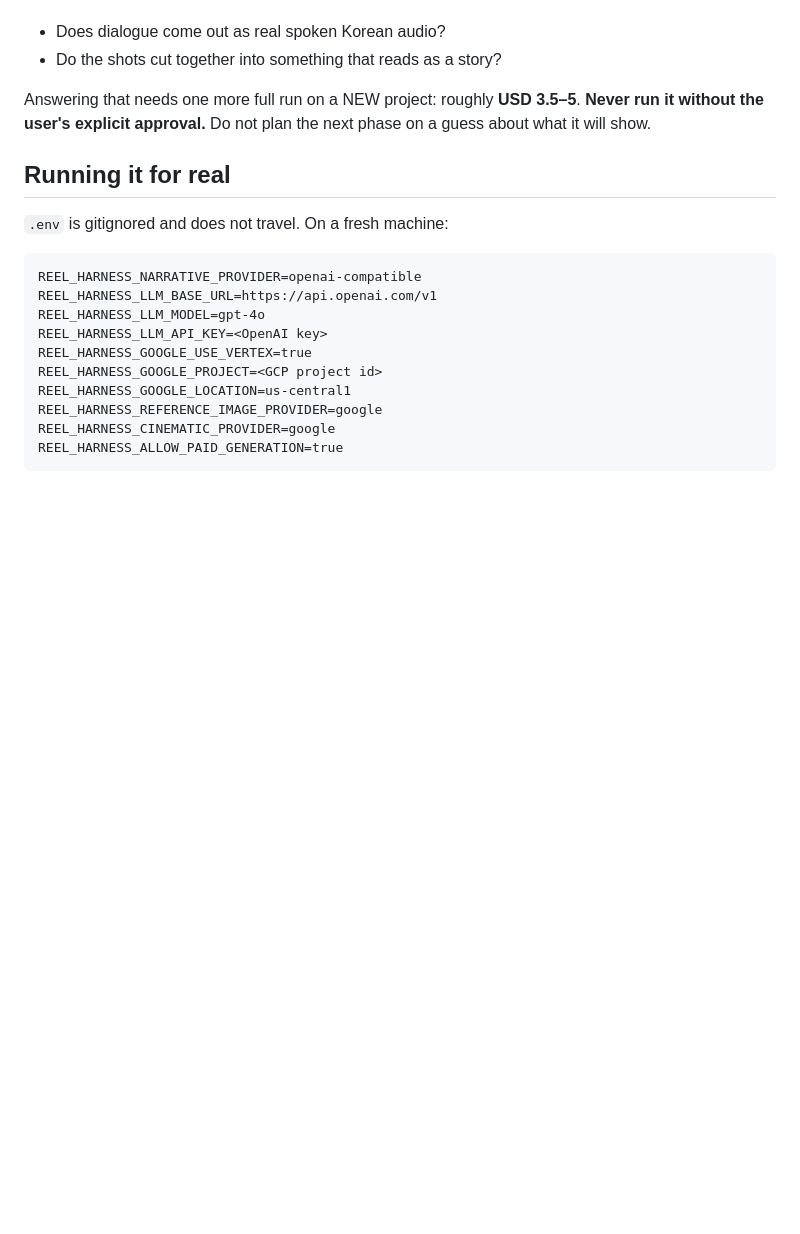
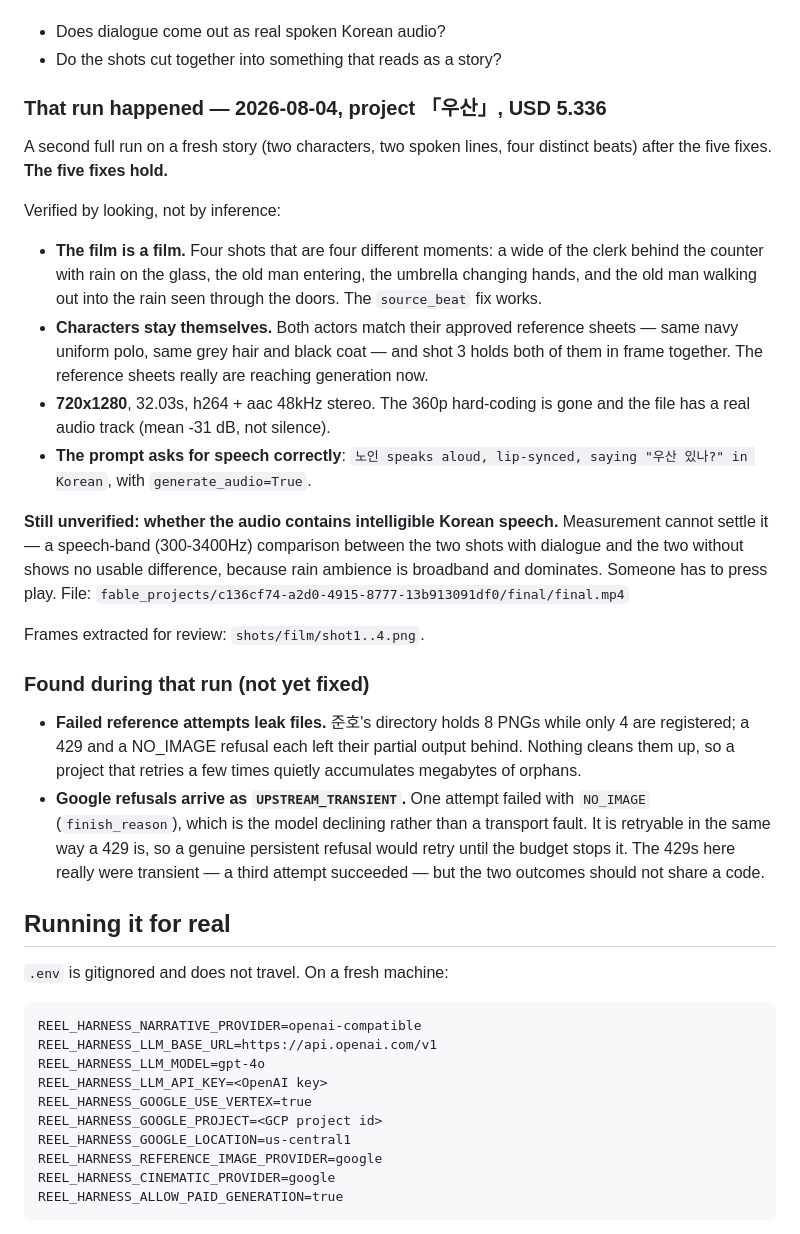
Before and after one commit to cofldus/reel-harness, a Markdown page: docs/STATUS.md, the part around the change. GitHub-like rendering; blank space fills up the shorter version.

Commit message:
docs: record the second real-provider film run
The five fixes hold: four shots that are genuinely four moments, both
actors matching their approved reference sheets and sharing a frame,
720p with a real audio track. Whether the audio contains intelligible
Korean speech is still open -- a speech-band comparison cannot separate
it from broadband rain, so someone has to listen.

Also records two things the run surfaced: failed reference attempts leak
their partial PNGs with nothing to clean them up, and a model refusal
(NO_IMAGE) is reported with the same transient code as a 429, so a
persistent refusal would retry until the budget stops it.

Co-Authored-By: Claude Opus 5 <noreply@anthropic.com>

```diff
--- a/docs/STATUS.md
+++ b/docs/STATUS.md
@@ -52,9 +52,47 @@ Fixes 4 and 5 are verified only as far as "the string reaches the prompt".
 - Does dialogue come out as real spoken Korean audio?
 - Do the shots cut together into something that reads as a story?
 
-Answering that needs one more full run on a NEW project: roughly
-**USD 3.5–5**. **Never run it without the user's explicit approval.**
-Do not plan the next phase on a guess about what it will show.
+### That run happened — 2026-08-04, project 「우산」, USD 5.336
+
+A second full run on a fresh story (two characters, two spoken lines,
+four distinct beats) after the five fixes. **The five fixes hold.**
+
+Verified by looking, not by inference:
+
+- **The film is a film.** Four shots that are four different moments:
+  a wide of the clerk behind the counter with rain on the glass, the old
+  man entering, the umbrella changing hands, and the old man walking out
+  into the rain seen through the doors. The `source_beat` fix works.
+- **Characters stay themselves.** Both actors match their approved
+  reference sheets — same navy uniform polo, same grey hair and black
+  coat — and shot 3 holds both of them in frame together. The reference
+  sheets really are reaching generation now.
+- **720x1280**, 32.03s, h264 + aac 48kHz stereo. The 360p hard-coding is
+  gone and the file has a real audio track (mean -31 dB, not silence).
+- **The prompt asks for speech correctly**: `노인 speaks aloud,
+  lip-synced, saying "우산 있나?" in Korean`, with `generate_audio=True`.
+
+**Still unverified: whether the audio contains intelligible Korean
+speech.** Measurement cannot settle it — a speech-band (300-3400Hz)
+comparison between the two shots with dialogue and the two without shows
+no usable difference, because rain ambience is broadband and dominates.
+Someone has to press play. File:
+`fable_projects/c136cf74-a2d0-4915-8777-13b913091df0/final/final.mp4`
+
+Frames extracted for review: `shots/film/shot1..4.png`.
+
+### Found during that run (not yet fixed)
+
+- **Failed reference attempts leak files.** 준호's directory holds 8 PNGs
+  while only 4 are registered; a 429 and a NO_IMAGE refusal each left
+  their partial output behind. Nothing cleans them up, so a project that
+  retries a few times quietly accumulates megabytes of orphans.
+- **Google refusals arrive as `UPSTREAM_TRANSIENT`.** One attempt failed
+  with `NO_IMAGE` (`finish_reason`), which is the model declining rather
+  than a transport fault. It is retryable in the same way a 429 is, so a
+  genuine persistent refusal would retry until the budget stops it. The
+  429s here really were transient — a third attempt succeeded — but the
+  two outcomes should not share a code.
 
 ## Running it for real
 
```
